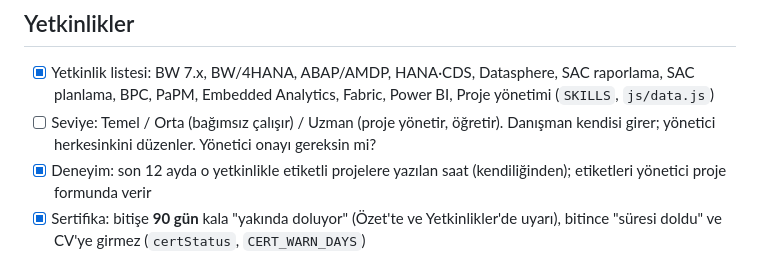
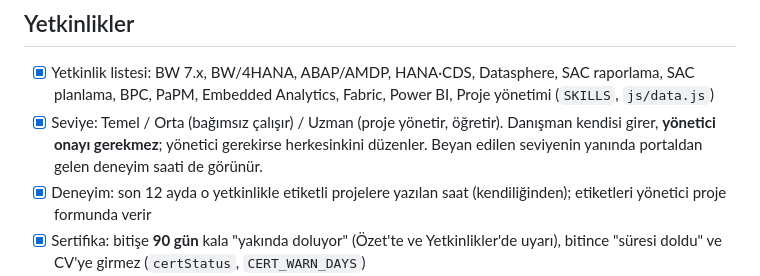
Before and after one commit to bisolera/danisman-portali, a Markdown page: docs/is-kurallari.md, the part around the change. Drawn GitHub-style.

Commit message:
İş kuralı: yetkinlik seviyesi için yönetici onayı gerekmez
Co-Authored-By: Claude Opus 5.5 <noreply@anthropic.com>

```diff
--- a/docs/is-kurallari.md
+++ b/docs/is-kurallari.md
@@ -45,7 +45,7 @@ Portaldaki kurallar şu an **varsayım**. Yönetimin her maddeyi onaylaması ya
 
 ## Yetkinlikler
 - [x] Yetkinlik listesi: BW 7.x, BW/4HANA, ABAP/AMDP, HANA·CDS, Datasphere, SAC raporlama, SAC planlama, BPC, PaPM, Embedded Analytics, Fabric, Power BI, Proje yönetimi (`SKILLS`, `js/data.js`)
-- [ ] Seviye: Temel / Orta (bağımsız çalışır) / Uzman (proje yönetir, öğretir). Danışman kendisi girer; yönetici herkesinkini düzenler. Yönetici onayı gereksin mi?
+- [x] Seviye: Temel / Orta (bağımsız çalışır) / Uzman (proje yönetir, öğretir). Danışman kendisi girer, **yönetici onayı gerekmez**; yönetici gerekirse herkesinkini düzenler. Beyan edilen seviyenin yanında portaldan gelen deneyim saati de görünür.
 - [x] Deneyim: son 12 ayda o yetkinlikle etiketli projelere yazılan saat (kendiliğinden); etiketleri yönetici proje formunda verir
 - [x] Sertifika: bitişe **90 gün** kala "yakında doluyor" (Özet'te ve Yetkinlikler'de uyarı), bitince "süresi doldu" ve CV'ye girmez (`certStatus`, `CERT_WARN_DAYS`)
 - [x] Uygun danışman: seçilen yetkinliklerin hepsinde en az istenen seviye; sıralama seviye toplamı, sonra deneyim. "Bu ay müsait" (doluluk %75 altı) filtresi yalnızca yöneticide
```
